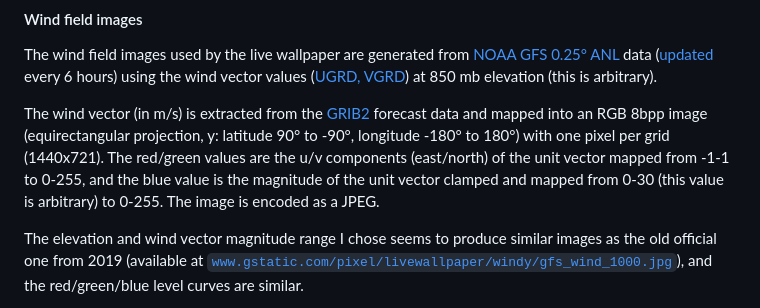
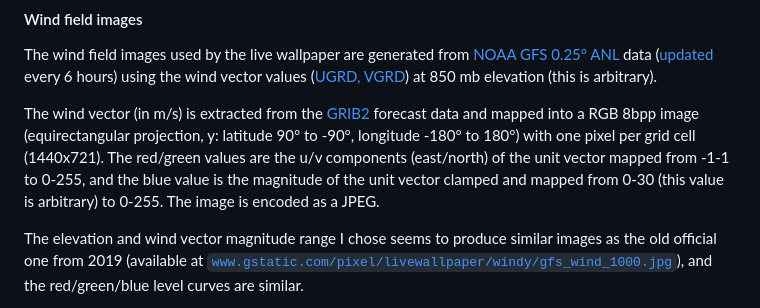
Before and after one commit to pgaskin/windy, a Markdown page: README.md, the part around one of its changes. Rendered like a GitHub page.

```diff
--- a/README.md
+++ b/README.md
@@ -36,7 +36,7 @@ The shaders are based on the official Pixel windy live wallpaper, but this has:
 
 The wind field images used by the live wallpaper are generated from [NOAA GFS](https://www.ncei.noaa.gov/products/weather-climate-models/global-forecast) [0.25° ANL](https://www.nco.ncep.noaa.gov/pmb/products/gfs/) data ([updated](https://www.nco.ncep.noaa.gov/pmb/nwprod/prodstat/) every 6 hours) using the wind vector values ([UGRD, VGRD](https://origin.cpc.ncep.noaa.gov/products/wesley/wgrib2/wind_uv.html)) at 850 mb elevation (this is arbitrary).
 
-The wind vector (in m/s) is extracted from the [GRIB2](https://www.nco.ncep.noaa.gov/pmb/docs/grib2/grib2_doc/) forecast data and mapped into an RGB 8bpp image (equirectangular projection, y: latitude 90° to -90°, longitude -180° to 180°) with one pixel per grid (1440x721). The red/green values are the u/v components (east/north) of the unit vector mapped from -1-1 to 0-255, and the blue value is the magnitude of the unit vector clamped and mapped from 0-30 (this value is arbitrary) to 0-255. The image is encoded as a JPEG.
+The wind vector (in m/s) is extracted from the [GRIB2](https://www.nco.ncep.noaa.gov/pmb/docs/grib2/grib2_doc/) forecast data and mapped into a RGB 8bpp image (equirectangular projection, y: latitude 90° to -90°, longitude -180° to 180°) with one pixel per grid cell (1440x721). The red/green values are the u/v components (east/north) of the unit vector mapped from -1-1 to 0-255, and the blue value is the magnitude of the unit vector clamped and mapped from 0-30 (this value is arbitrary) to 0-255. The image is encoded as a JPEG.
 
 The elevation and wind vector magnitude range I chose seems to produce similar images as the old official one from 2019 (available at [`www.gstatic.com/pixel/livewallpaper/windy/gfs_wind_1000.jpg`](https://www.gstatic.com/pixel/livewallpaper/windy/gfs_wind_1000.jpg)), and the red/green/blue level curves are similar.
 
```
Also changed, not shown: other parts of README.md (+1 -1 lines).
